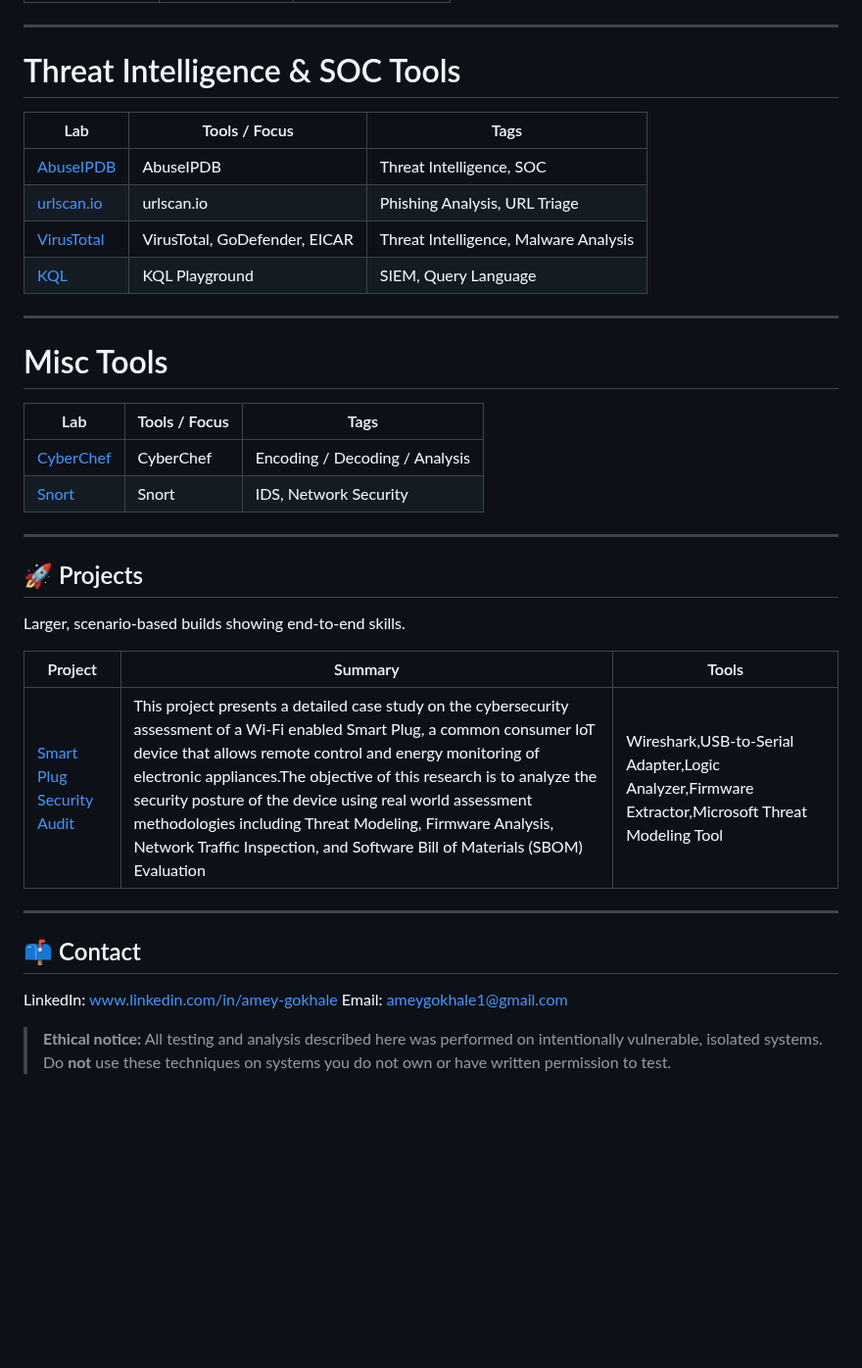
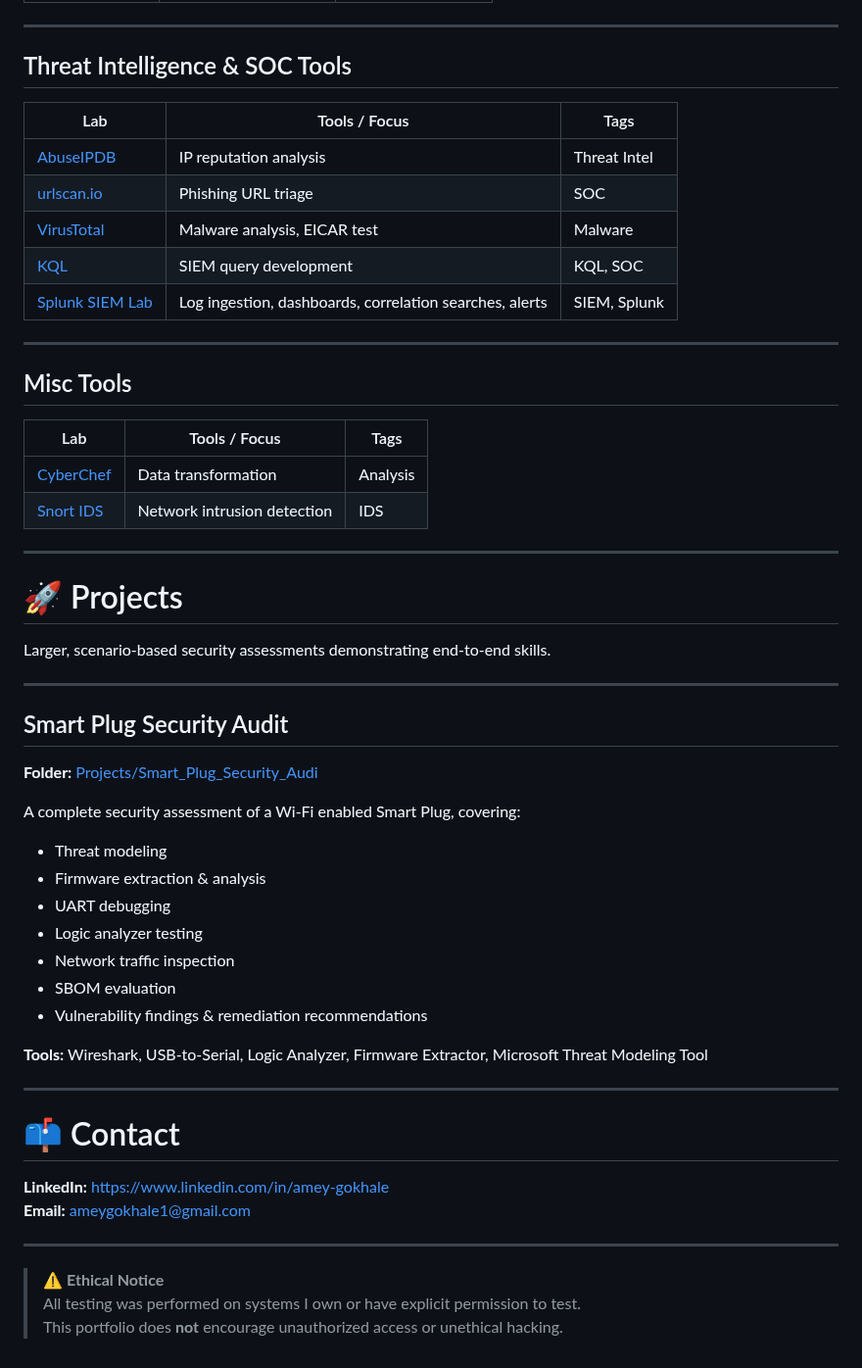
Before and after one commit to ameygokhale/Cyber-Portfolio-AmeyGokhale, a Markdown page: README.md, the part around one of its changes. Shown at 98% size. Rendered like a GitHub page; blank space fills up the shorter version.

```diff
--- a/README.md
+++ b/README.md
@@ -69,44 +67,56 @@ Short, focused demonstrations of specific tools or vulnerabilities.
 
 ---
 
-# Threat Intelligence & SOC Tools
+## Threat Intelligence & SOC Tools
 
 | Lab | Tools / Focus | Tags |
-|-----|----------------|------|
-| [AbuseIPDB](labs/AbuseIPDB/README.md) | AbuseIPDB | Threat Intelligence, SOC |
-| [urlscan.io](labs/Urlscan.io/README.md) | urlscan.io | Phishing Analysis, URL Triage |
-| [VirusTotal](labs/Virustotal/README.md) | VirusTotal, GoDefender, EICAR | Threat Intelligence, Malware Analysis |
-| [KQL](labs/KQL/README.md) | KQL Playground | SIEM, Query Language |
+|-----|---------------|------|
+| [AbuseIPDB](labs/AbuseIPDB/README.md) | IP reputation analysis | Threat Intel |
+| [urlscan.io](labs/Urlscan.io/README.md) | Phishing URL triage | SOC |
+| [VirusTotal](labs/Virustotal/README.md) | Malware analysis, EICAR test | Malware |
+| [KQL](labs/KQL/README.md) | SIEM query development | KQL, SOC |
+| [Splunk SIEM Lab](labs/Splunk/README.md) | Log ingestion, dashboards, correlation searches, alerts | SIEM, Splunk |
 
 ---
 
-# Misc Tools
+## Misc Tools
 
 | Lab | Tools / Focus | Tags |
-|-----|----------------|------|
-| [CyberChef](labs/cyberchef/README.md) | CyberChef | Encoding / Decoding / Analysis |
-| [Snort](labs/SnortREADME.md) | Snort | IDS, Network Security |
-
+|-----|---------------|------|
+| [CyberChef](labs/cyberchef/README.md) | Data transformation | Analysis |
+| [Snort IDS](labs/SnortREADME.md) | Network intrusion detection | IDS |
 
 ---
 
-## 🚀 Projects
-Larger, scenario-based builds showing end-to-end skills.
-
-| Project | Summary | Tools |
-|----------|----------|-------|
-| [Smart Plug Security Audit](Projects/Smart_Plug_Security_Audi/README.md) | This project presents a detailed case study on the cybersecurity assessment of a Wi-Fi enabled Smart Plug, a common consumer IoT device that allows remote control and energy monitoring of electronic appliances.The objective of this research is to analyze the security posture of the device using real world assessment methodologies including Threat Modeling, Firmware Analysis, Network Traffic Inspection, and Software Bill of Materials (SBOM) Evaluation | Wireshark,USB-to-Serial Adapter,Logic Analyzer,Firmware Extractor,Microsoft Threat Modeling Tool|
-
-
+# 🚀 Projects
+Larger, scenario-based security assessments demonstrating end-to-end skills.
 
 ---
 
+## Smart Plug Security Audit
+**Folder:** [Projects/Smart_Plug_Security_Audi](Projects/Smart_Plug_Security_Audi/README.md)
 
+A complete security assessment of a Wi-Fi enabled Smart Plug, covering:
 
+- Threat modeling
+- Firmware extraction & analysis
+- UART debugging
+- Logic analyzer testing
+- Network traffic inspection
+- SBOM evaluation
+- Vulnerability findings & remediation recommendations
 
+**Tools:** Wireshark, USB-to-Serial, Logic Analyzer, Firmware Extractor, Microsoft Threat Modeling Tool
 
-## 📫 Contact
-LinkedIn: www.linkedin.com/in/amey-gokhale
-Email: ameygokhale1@gmail.com
+---
 
-> **Ethical notice:** All testing and analysis described here was performed on intentionally vulnerable, isolated systems. Do **not** use these techniques on systems you do not own or have written permission to test.
+# 📫 Contact
+
+**LinkedIn:** https://www.linkedin.com/in/amey-gokhale
+**Email:** ameygokhale1@gmail.com
+
+---
+
+> ⚠️ **Ethical Notice**
+> All testing was performed on systems I own or have explicit permission to test.
+> This portfolio does **not** encourage unauthorized access or unethical hacking.
```
Also changed, not shown: other parts of README.md (+35 -37 lines).
